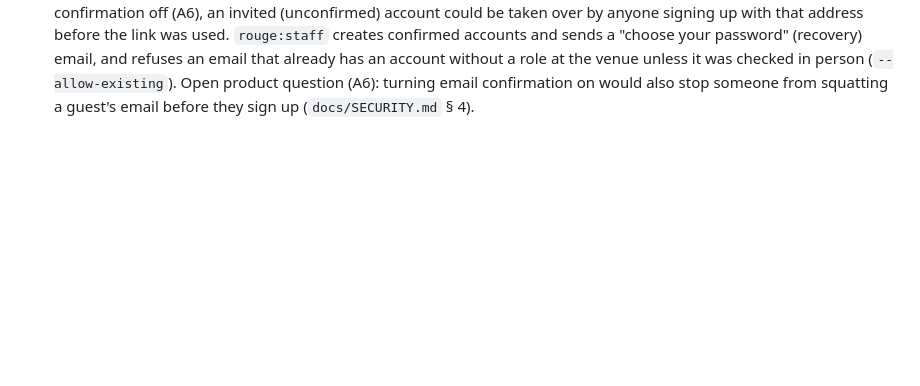
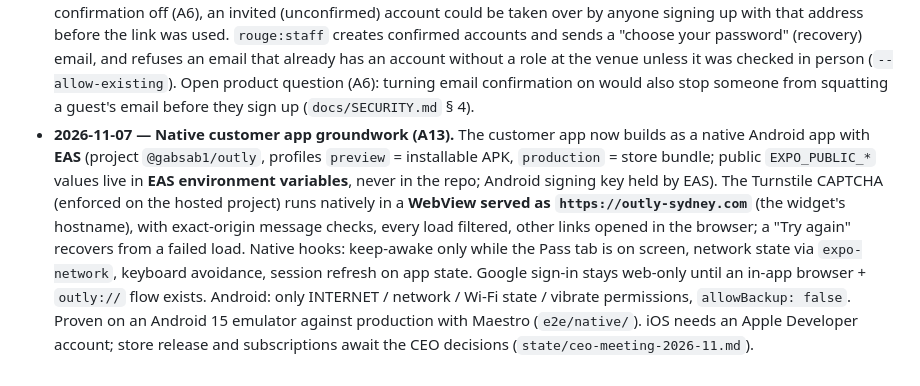
Before and after one commit to Matthieusabourin2/outly, a Markdown page: docs/SPEC.md, the part around the change. Rendered like a GitHub page; blank space fills up the shorter version.

Commit message:
SPEC A13 + plan: native customer app groundwork; night status
Co-Authored-By: Claude Opus 5.5 <noreply@anthropic.com>

```diff
--- a/docs/SPEC.md
+++ b/docs/SPEC.md
@@ -267,3 +267,4 @@ _(Record any change to a decision here with date and reason.)_
 - **2026-10-13 — Launch hardening (A10, migration 0003).** Internal SQL helpers live in schema `private` (not reachable through the API); RPCs needing a signed-in user are closed to anon; `public_profiles` exposes **id, username, avatar only** (no real first names — consistent with A5); raw bookings (with pass nonces) are readable by venue **owners/managers only** — door and bar staff use `scan_pass` / `redeem_offer` / `recent_scans` / `guest_list_stats`; venue commercial columns (`commission_rate`, `booking_commission_cents`, `stripe_account_id`) are not selectable through the API — owners/managers and Outly partnerships read them via `venue_commercial_terms()`. **Apps must select explicit venue columns** (never `select *` on `venues`).
 - **2026-10-14 — Launch hardening, second pass (A11, migrations 0004 + 0005).** Users can no longer set protected profile columns themselves (`suspended_at`, `id_verified_at`, `tier`, `no_show_count`, `referral_code`, `referred_by`, `created_at` — a suspended user could previously lift their own suspension); friendship and message updates are limited to their legitimate columns; **`join_guest_list` and `request_table` are no longer callable by users** — guests join only through `join_event_list` (one pass per person, A4; table bookings stay deferred, A1; re-grant when +1s or table bookings ship); nullable foreign keys to `profiles` are `ON DELETE SET NULL`, so **account deletion is never blocked** (right to erasure). The Turnstile bot check guards both the customer and the **staff** sign-in (Supabase applies it to password sign-in too). Pass QR codes carry the code in upper case (smaller QR; the database parses it case-insensitively).
 - **2026-10-14 — Final security audit (A12, migration 0006).** **Suspension removes every power**: a suspended guest no longer reads the classic attendee list or changes their visibility; a suspended staff account no longer counts as a venue member (no scan, no offer redemption, no stats). Deleting an account **keeps the scan log** (`scan_events.scanned_by` → `ON DELETE SET NULL`); a scan only logs bookings of its own venue; `check_in` is closed to users (`scan_pass` is the door path); messages cannot be back-dated. **Staff accounts are never created with Supabase invitations**: with email confirmation off (A6), an invited (unconfirmed) account could be taken over by anyone signing up with that address before the link was used. `rouge:staff` creates confirmed accounts and sends a "choose your password" (recovery) email, and refuses an email that already has an account without a role at the venue unless it was checked in person (`--allow-existing`). Open product question (A6): turning email confirmation on would also stop someone from squatting a guest's email before they sign up (`docs/SECURITY.md` § 4).
+- **2026-11-07 — Native customer app groundwork (A13).** The customer app now builds as a native Android app with **EAS** (project `@gabsab1/outly`, profiles `preview` = installable APK, `production` = store bundle; public `EXPO_PUBLIC_*` values live in **EAS environment variables**, never in the repo; Android signing key held by EAS). The Turnstile CAPTCHA (enforced on the hosted project) runs natively in a **WebView served as `https://outly-sydney.com`** (the widget's hostname), with exact-origin message checks, every load filtered, other links opened in the browser; a "Try again" recovers from a failed load. Native hooks: keep-awake only while the Pass tab is on screen, network state via `expo-network`, keyboard avoidance, session refresh on app state. Google sign-in stays web-only until an in-app browser + `outly://` flow exists. Android: only INTERNET / network / Wi-Fi state / vibrate permissions, `allowBackup: false`. Proven on an Android 15 emulator against production with Maestro (`e2e/native/`). iOS needs an Apple Developer account; store release and subscriptions await the CEO decisions (`state/ceo-meeting-2026-11.md`).
```
Also changed, not shown: docs/PLAN.md (+1 -0 lines), state/night-2026-11-06/STATUS.md (+2 -1 lines).
